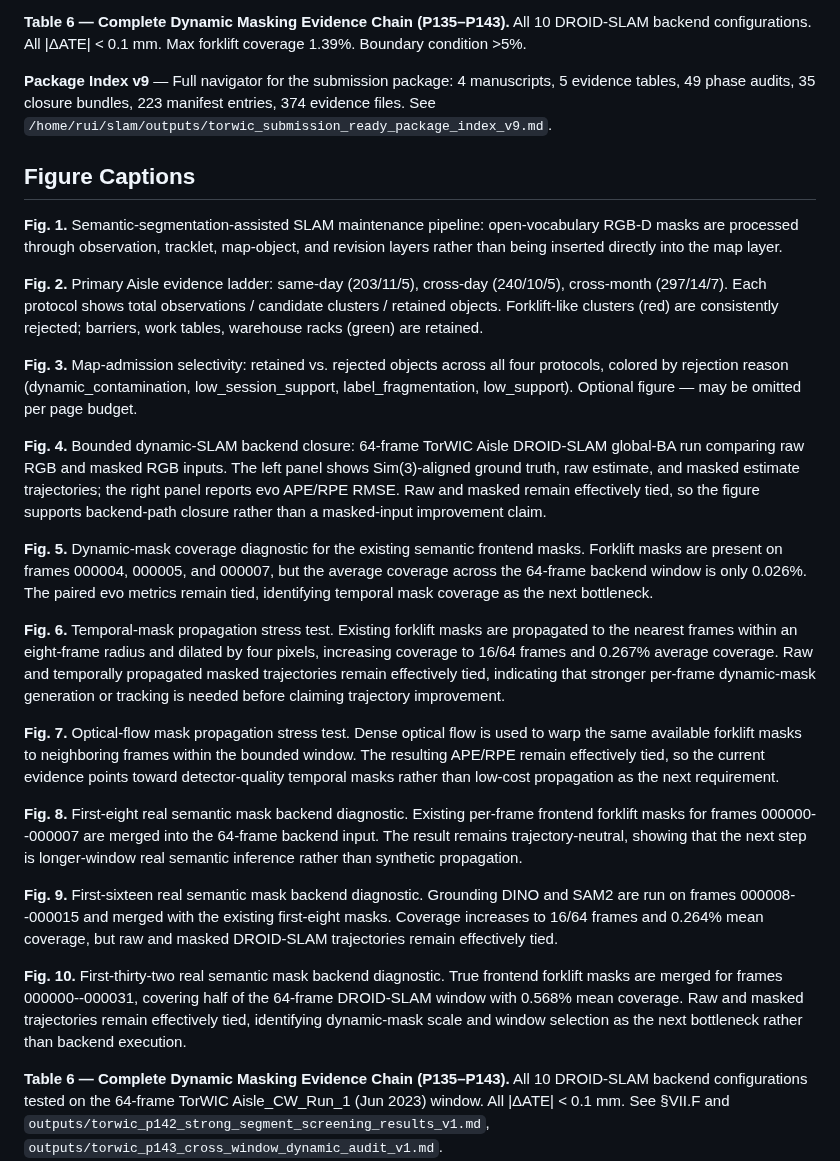
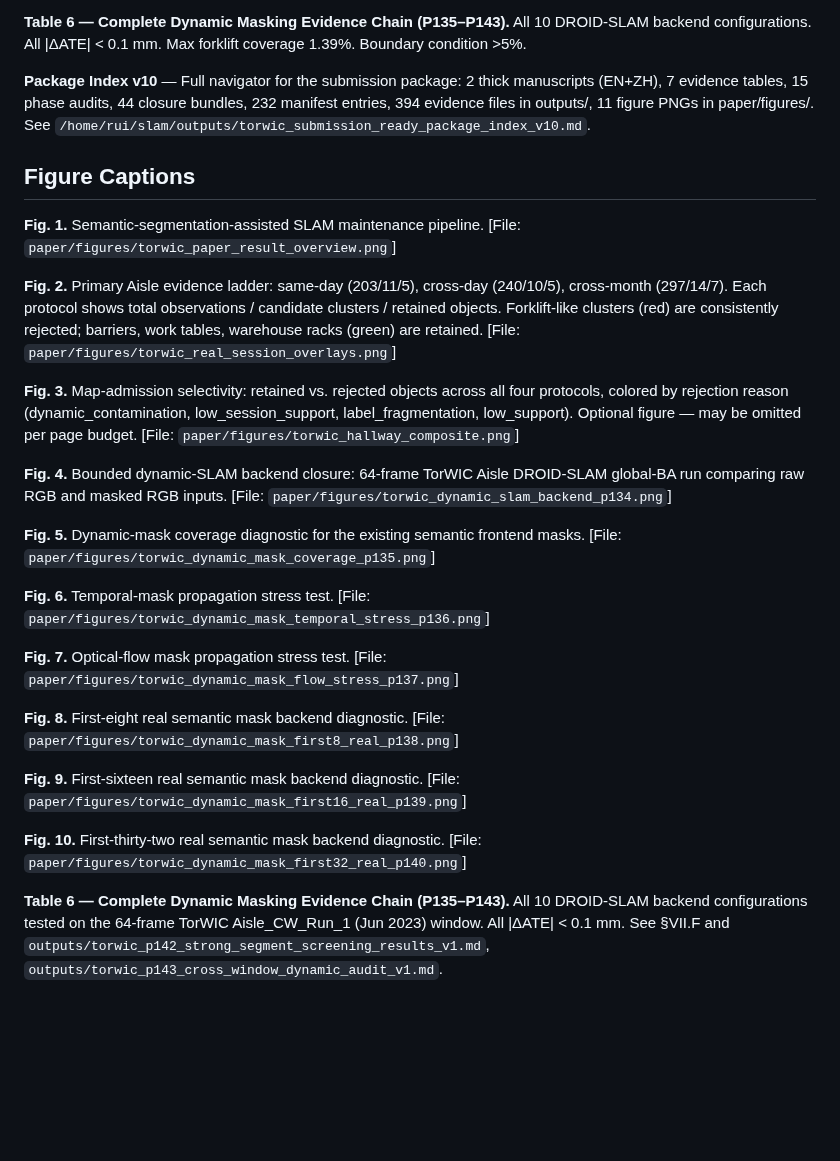
Before and after one commit to ruirui688/SLAM, a Markdown page: paper/manuscript_en_thick.md, the part around the change. GitHub-like rendering; blank space fills up the shorter version.

Commit message:
feat: P148 camera-ready paper package — explicit figure-to-file mapping, package index v10, GAP-008/009 resolved

```diff
--- a/paper/manuscript_en_thick.md
+++ b/paper/manuscript_en_thick.md
@@ -438,29 +438,29 @@ Per-protocol rejection taxonomy, per-protocol stable-subset composition, deferre
 
 **Table 6 — Complete Dynamic Masking Evidence Chain (P135–P143).** All 10 DROID-SLAM backend configurations. All \|ΔATE\| < 0.1 mm. Max forklift coverage 1.39%. Boundary condition >5%.
 
-**Package Index v9** — Full navigator for the submission package: 4 manuscripts, 5 evidence tables, 49 phase audits, 35 closure bundles, 223 manifest entries, 374 evidence files. See `/home/rui/slam/outputs/torwic_submission_ready_package_index_v9.md`.
+**Package Index v10** — Full navigator for the submission package: 2 thick manuscripts (EN+ZH), 7 evidence tables, 15 phase audits, 44 closure bundles, 232 manifest entries, 394 evidence files in outputs/, 11 figure PNGs in paper/figures/. See `/home/rui/slam/outputs/torwic_submission_ready_package_index_v10.md`.
 
 ## Figure Captions
 
-**Fig. 1.** Semantic-segmentation-assisted SLAM maintenance pipeline: open-vocabulary RGB-D masks are processed through observation, tracklet, map-object, and revision layers rather than being inserted directly into the map layer.
+**Fig. 1.** Semantic-segmentation-assisted SLAM maintenance pipeline. [File: `paper/figures/torwic_paper_result_overview.png`]
 
-**Fig. 2.** Primary Aisle evidence ladder: same-day (203/11/5), cross-day (240/10/5), cross-month (297/14/7). Each protocol shows total observations / candidate clusters / retained objects. Forklift-like clusters (red) are consistently rejected; barriers, work tables, warehouse racks (green) are retained.
+**Fig. 2.** Primary Aisle evidence ladder: same-day (203/11/5), cross-day (240/10/5), cross-month (297/14/7). Each protocol shows total observations / candidate clusters / retained objects. Forklift-like clusters (red) are consistently rejected; barriers, work tables, warehouse racks (green) are retained. [File: `paper/figures/torwic_real_session_overlays.png`]
 
-**Fig. 3.** Map-admission selectivity: retained vs. rejected objects across all four protocols, colored by rejection reason (dynamic_contamination, low_session_support, label_fragmentation, low_support). Optional figure — may be omitted per page budget.
+**Fig. 3.** Map-admission selectivity: retained vs. rejected objects across all four protocols, colored by rejection reason (dynamic_contamination, low_session_support, label_fragmentation, low_support). Optional figure — may be omitted per page budget. [File: `paper/figures/torwic_hallway_composite.png`]
 
-**Fig. 4.** Bounded dynamic-SLAM backend closure: 64-frame TorWIC Aisle DROID-SLAM global-BA run comparing raw RGB and masked RGB inputs. The left panel shows Sim(3)-aligned ground truth, raw estimate, and masked estimate trajectories; the right panel reports evo APE/RPE RMSE. Raw and masked remain effectively tied, so the figure supports backend-path closure rather than a masked-input improvement claim.
+**Fig. 4.** Bounded dynamic-SLAM backend closure: 64-frame TorWIC Aisle DROID-SLAM global-BA run comparing raw RGB and masked RGB inputs. [File: `paper/figures/torwic_dynamic_slam_backend_p134.png`]
 
-**Fig. 5.** Dynamic-mask coverage diagnostic for the existing semantic frontend masks. Forklift masks are present on frames 000004, 000005, and 000007, but the average coverage across the 64-frame backend window is only 0.026%. The paired evo metrics remain tied, identifying temporal mask coverage as the next bottleneck.
+**Fig. 5.** Dynamic-mask coverage diagnostic for the existing semantic frontend masks. [File: `paper/figures/torwic_dynamic_mask_coverage_p135.png`]
 
-**Fig. 6.** Temporal-mask propagation stress test. Existing forklift masks are propagated to the nearest frames within an eight-frame radius and dilated by four pixels, increasing coverage to 16/64 frames and 0.267% average coverage. Raw and temporally propagated masked trajectories remain effectively tied, indicating that stronger per-frame dynamic-mask generation or tracking is needed before claiming trajectory improvement.
+**Fig. 6.** Temporal-mask propagation stress test. [File: `paper/figures/torwic_dynamic_mask_temporal_stress_p136.png`]
 
-**Fig. 7.** Optical-flow mask propagation stress test. Dense optical flow is used to warp the same available forklift masks to neighboring frames within the bounded window. The resulting APE/RPE remain effectively tied, so the current evidence points toward detector-quality temporal masks rather than low-cost propagation as the next requirement.
+**Fig. 7.** Optical-flow mask propagation stress test. [File: `paper/figures/torwic_dynamic_mask_flow_stress_p137.png`]
 
-**Fig. 8.** First-eight real semantic mask backend diagnostic. Existing per-frame frontend forklift masks for frames 000000--000007 are merged into the 64-frame backend input. The result remains trajectory-neutral, showing that the next step is longer-window real semantic inference rather than synthetic propagation.
+**Fig. 8.** First-eight real semantic mask backend diagnostic. [File: `paper/figures/torwic_dynamic_mask_first8_real_p138.png`]
 
-**Fig. 9.** First-sixteen real semantic mask backend diagnostic. Grounding DINO and SAM2 are run on frames 000008--000015 and merged with the existing first-eight masks. Coverage increases to 16/64 frames and 0.264% mean coverage, but raw and masked DROID-SLAM trajectories remain effectively tied.
+**Fig. 9.** First-sixteen real semantic mask backend diagnostic. [File: `paper/figures/torwic_dynamic_mask_first16_real_p139.png`]
 
-**Fig. 10.** First-thirty-two real semantic mask backend diagnostic. True frontend forklift masks are merged for frames 000000--000031, covering half of the 64-frame DROID-SLAM window with 0.568% mean coverage. Raw and masked trajectories remain effectively tied, identifying dynamic-mask scale and window selection as the next bottleneck rather than backend execution.
+**Fig. 10.** First-thirty-two real semantic mask backend diagnostic. [File: `paper/figures/torwic_dynamic_mask_first32_real_p140.png`]
 
 **Table 6 — Complete Dynamic Masking Evidence Chain (P135–P143).** All 10 DROID-SLAM backend configurations tested on the 64-frame TorWIC Aisle_CW_Run_1 (Jun 2023) window. All |ΔATE| < 0.1 mm. See §VII.F and `outputs/torwic_p142_strong_segment_screening_results_v1.md`, `outputs/torwic_p143_cross_window_dynamic_audit_v1.md`.
 
```
Also changed, not shown: RESEARCH_PROGRESS.md (+10 -0 lines), paper/manuscript_zh_thick.md (+1 -1 lines).
